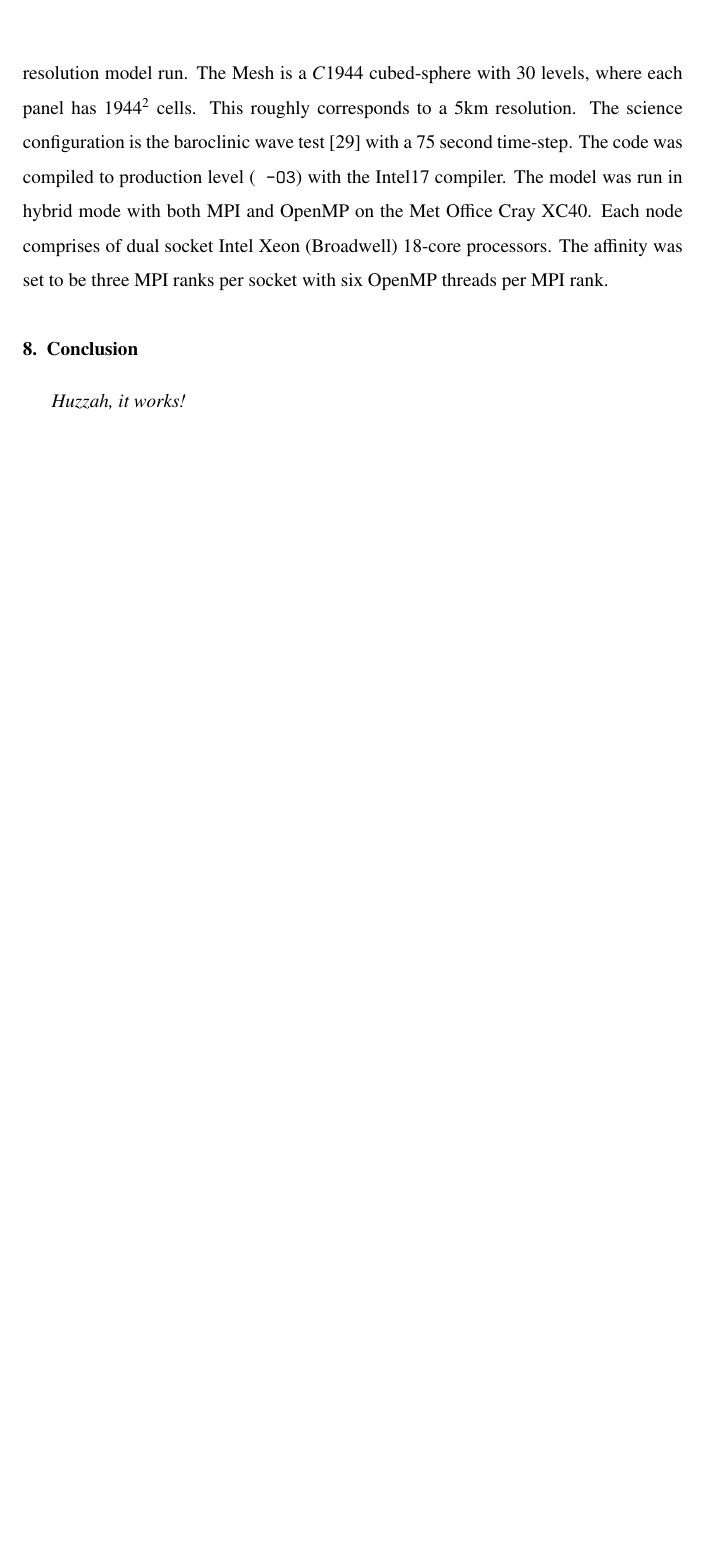
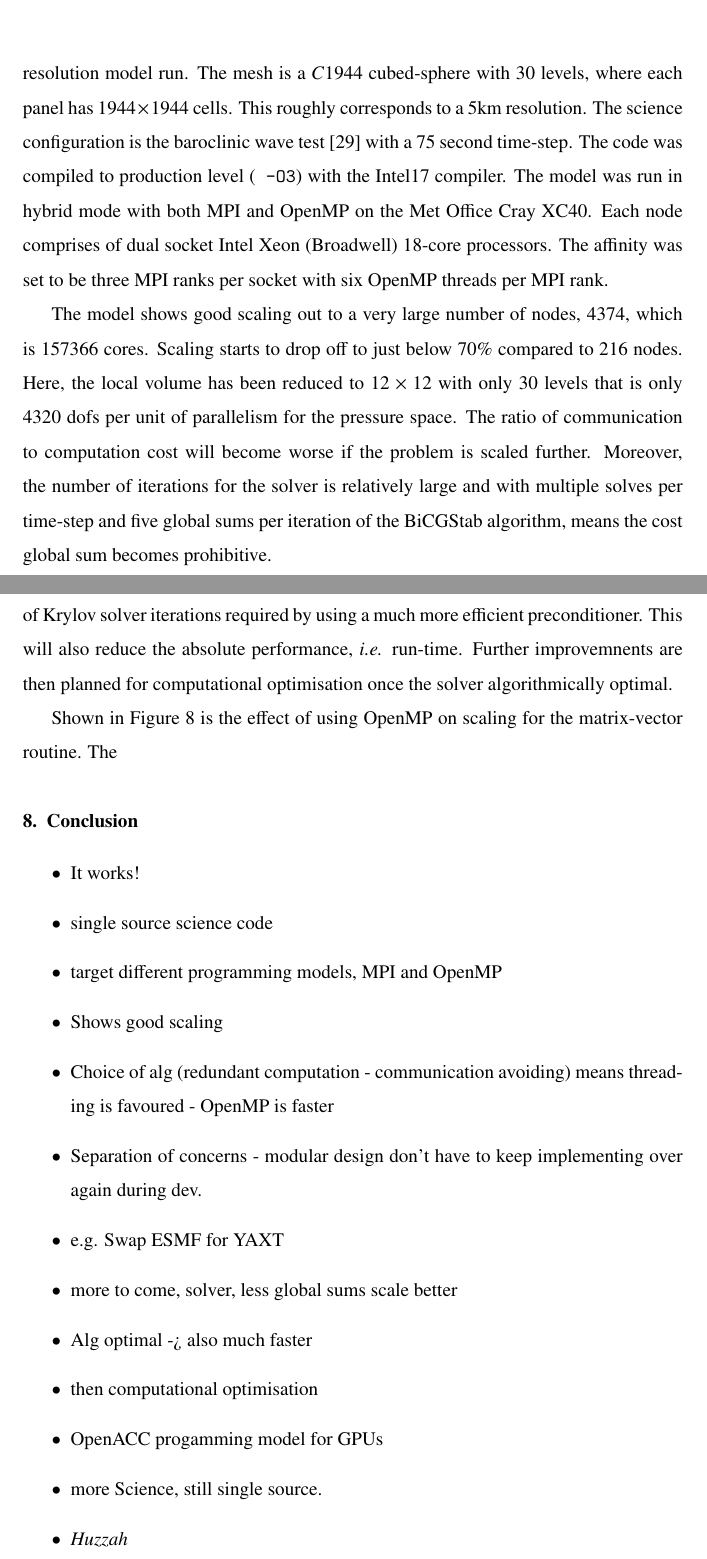
Before and after one commit to christophermaynard/LFRic-EASC, a LaTeX paper (LFRic.tex): part of page 30 of 35 before the commit and two parts of pages 29 and 30 of 35 after it, the two joined at a grey line, cut so that both start at the same text, the shorter picture padded with empty space. Compiled offline with pdfLaTeX.

Commit message:
More scaling text.

```diff
--- a/LFRic.tex
+++ b/LFRic.tex
@@ -1113,6 +1113,6 @@ Shown in figure~\ref{fig:scale_PE} is
 the parallel efficiency of the LFRic time-step for a very hight
-resolution model run. The Mesh is a $C1944$ cubed-sphere with 30
-levels, where each panel has $1944^2$ cells. This roughly corresponds
+resolution model run. The mesh is a $C1944$ cubed-sphere with 30
+levels, where each panel has $1944 \times 1944$ cells. This roughly corresponds
 to a 5km resolution. The science configuration is the baroclinic wave
 test~\cite{qj.2241} with a 75 second time-step. The code was compiled
 to production level (\verb+ -O3+) with the Intel17 compiler. The model
@@ -1121,9 +1121,23 @@ XC40. Each node comprises of dual socket Intel Xeon (Broadwell)
 18-core processors. The affinity was set to be three MPI ranks per
 socket with six OpenMP threads per MPI rank.
 
+The model shows good scaling out to a very large number of nodes,
+$4374$, which is $157366$ cores. Scaling starts to drop off to
+just below $70\%$ compared to $216$ nodes. Here, the local volume has
+been reduced to $12\times 12$ with only $30$ levels that is only
+$4320$ dofs per unit of parallelism for the pressure space. The ratio
+of communication to computation cost will become worse if the problem
+is scaled further. Moreover, the number of
+iterations for the solver is relatively large and with multiple solves
+per time-step and five global sums per iteration of the BiCGStab
+algorithm, means the cost global sum becomes prohibitive.
+
+The new solver implementation will enable better scaling by reducing
+the number of Krylov solver iterations required by using a much more
+efficient preconditioner. This will also reduce the absolute
+performance, {\em i.e.} run-time. Further improvemnents are then
+planned for computational optimisation once the solver algorithmically
+optimal.
 
 \begin{figure}
   \begin{center}
-    \includegraphics[width=0.9\linewidth]{strong_mv_T1.eps}
-    \caption{\label{fig:scale_T1}Scaling of the matrix-vector routine
-      with 18 MPI ranks per socket.}
@@ -1138,11 +1156,27 @@ socket with six OpenMP threads per MPI rank.
-  \end{center}
-\end{figure}
+Shown in Figure~\ref{fig:OMP_scale} is the effect of using OpenMP on
+scaling for the matrix-vector routine. The
 
 
 
 \section{Conclusion}
 \label{sec:con}
-{\em Huzzah, it works!}
+\begin{itemize}
+   \item It works!
+   \item single source science code
+   \item target different programming models, MPI and OpenMP
+   \item Shows good scaling
+   \item Choice of alg (redundant computation - communication
+     avoiding) means threading is favoured - OpenMP is faster
+   \item Separation of concerns - modular design don't have to keep
+     implementing over again during dev.
+   \item e.g. Swap ESMF for YAXT
+   \item more to come, solver, less global sums scale better
+   \item Alg optimal -> also much faster
+   \item then computational optimisation
+   \item OpenACC progamming model for GPUs
+   \item more Science, still single source.
+   \item {\em Huzzah}
+\end{itemize}
 \newpage
 
 \bibliography{mibib.bib}
```
Also changed, not shown: LFRic.tex (34 more changed lines).
